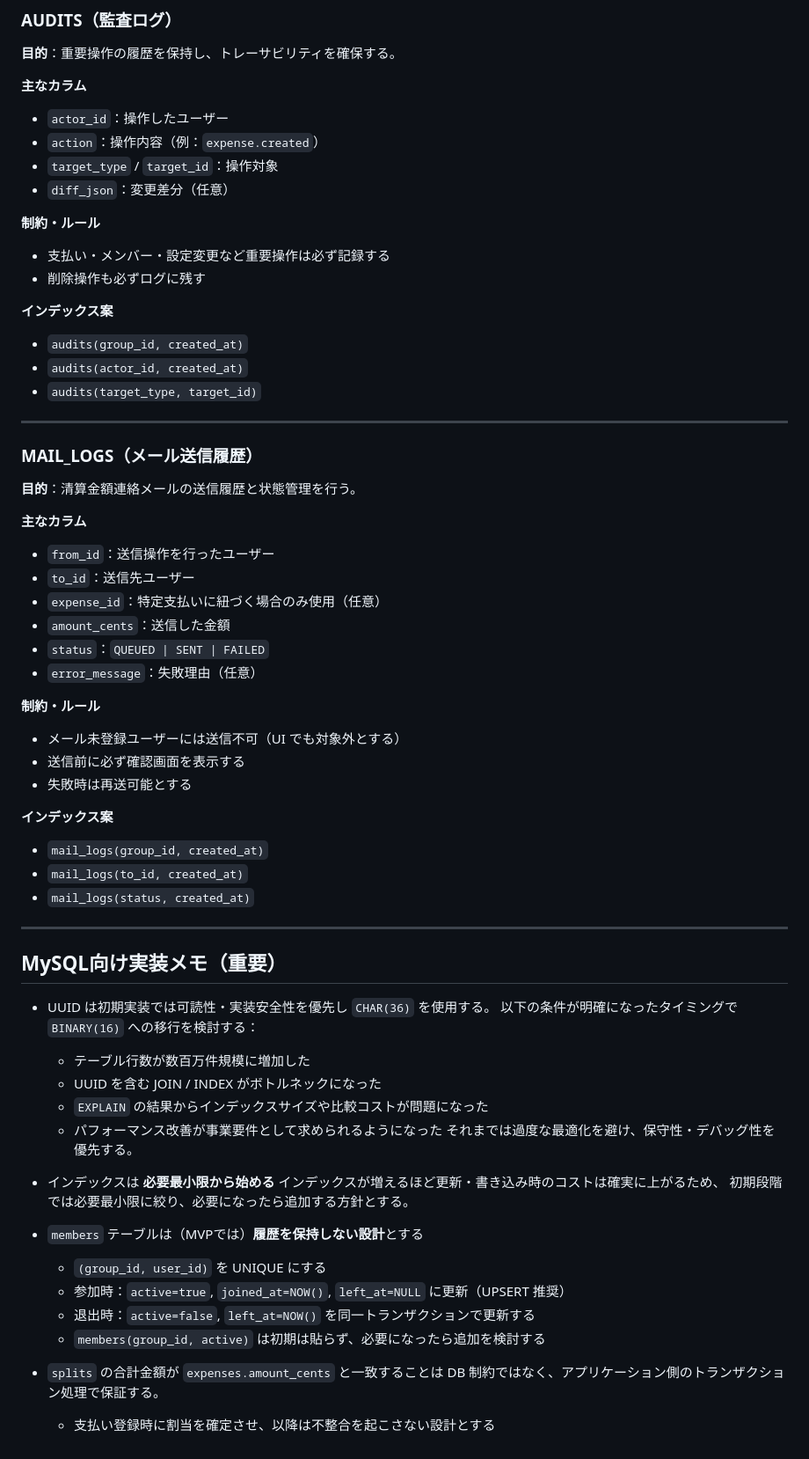
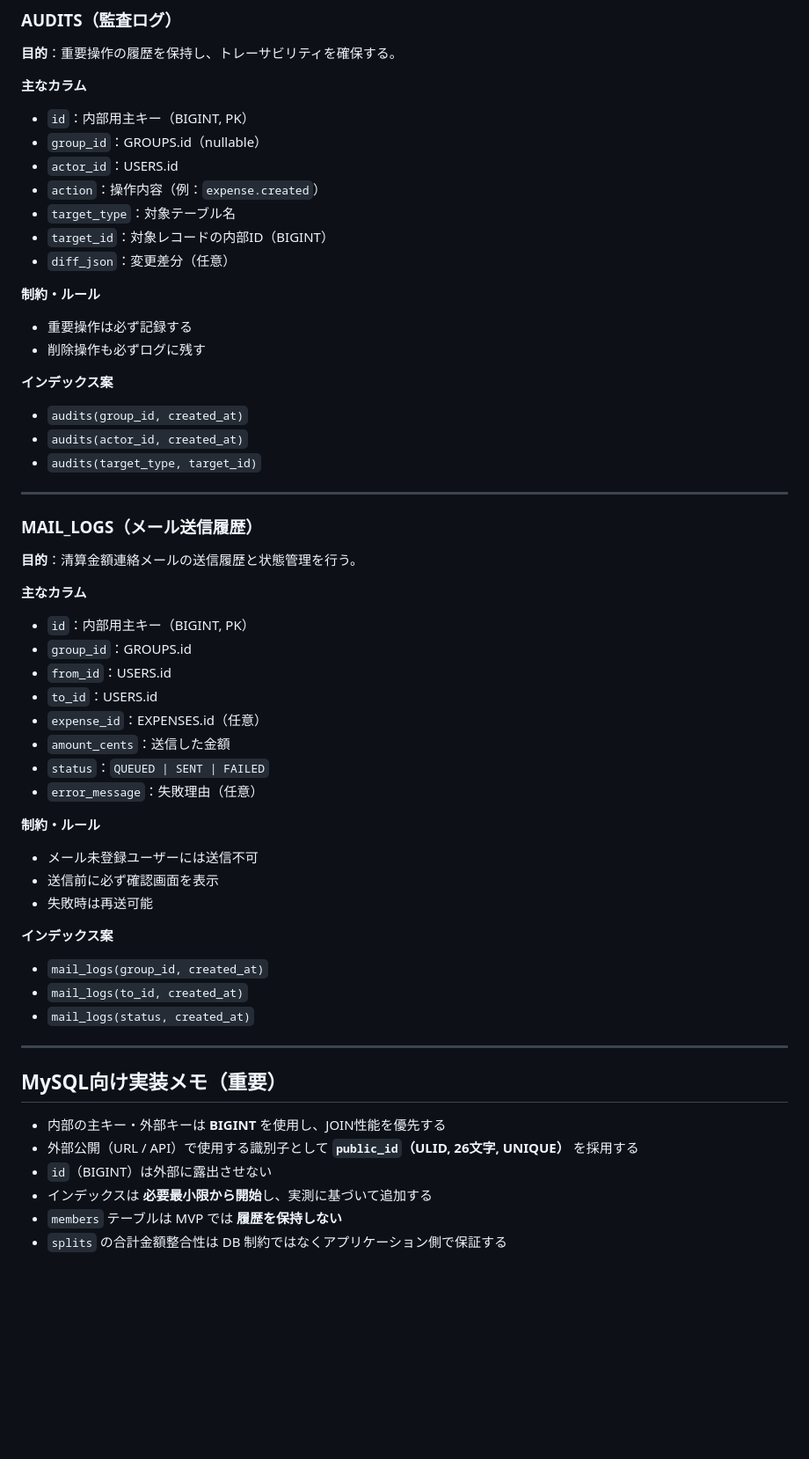
Before and after one commit to Kazuya-Sakashita/splitto, a Markdown page: doc/er-diagram.md, the part around one of its changes. Shown at 88% size. Drawn GitHub-style; blank space fills up the shorter version.

Commit message:
docs(er-diagram): 内部IDはBIGINT、外部公開IDはULIDとする設計に変更

```diff
--- a/doc/er-diagram.md
+++ b/doc/er-diagram.md
@@ -273,13 +295,16 @@ MVPでは **履歴を保持しない** 方針のため、`(group_id, user_id)`
 **目的**：重要操作の履歴を保持し、トレーサビリティを確保する。
 
 **主なカラム**
-- `actor_id`：操作したユーザー
+- `id`：内部用主キー（BIGINT, PK）
+- `group_id`：GROUPS.id（nullable）
+- `actor_id`：USERS.id
 - `action`：操作内容（例：`expense.created`）
-- `target_type` / `target_id`：操作対象
+- `target_type`：対象テーブル名
+- `target_id`：対象レコードの内部ID（BIGINT）
 - `diff_json`：変更差分（任意）
 
 **制約・ルール**
-- 支払い・メンバー・設定変更など重要操作は必ず記録する
+- 重要操作は必ず記録する
 - 削除操作も必ずログに残す
 
 **インデックス案**
@@ -293,17 +318,19 @@ MVPでは **履歴を保持しない** 方針のため、`(group_id, user_id)`
 **目的**：清算金額連絡メールの送信履歴と状態管理を行う。
 
 **主なカラム**
-- `from_id`：送信操作を行ったユーザー
-- `to_id`：送信先ユーザー
-- `expense_id`：特定支払いに紐づく場合のみ使用（任意）
+- `id`：内部用主キー（BIGINT, PK）
+- `group_id`：GROUPS.id
+- `from_id`：USERS.id
+- `to_id`：USERS.id
+- `expense_id`：EXPENSES.id（任意）
 - `amount_cents`：送信した金額
 - `status`：`QUEUED | SENT | FAILED`
 - `error_message`：失敗理由（任意）
 
 **制約・ルール**
-- メール未登録ユーザーには送信不可（UI でも対象外とする）
-- 送信前に必ず確認画面を表示する
-- 失敗時は再送可能とする
+- メール未登録ユーザーには送信不可
+- 送信前に必ず確認画面を表示
+- 失敗時は再送可能
 
 **インデックス案**
 - `mail_logs(group_id, created_at)`
@@ -314,24 +341,10 @@ MVPでは **履歴を保持しない** 方針のため、`(group_id, user_id)`
 
 ## MySQL向け実装メモ（重要）
 
-- UUID は初期実装では可読性・実装安全性を優先し `CHAR(36)` を使用する。
-  以下の条件が明確になったタイミングで `BINARY(16)` への移行を検討する：
-  - テーブル行数が数百万件規模に増加した
-  - UUID を含む JOIN / INDEX がボトルネックになった
-  - `EXPLAIN` の結果からインデックスサイズや比較コストが問題になった
-  - パフォーマンス改善が事業要件として求められるようになった
-  それまでは過度な最適化を避け、保守性・デバッグ性を優先する。
-
-- インデックスは **必要最小限から始める**
-  インデックスが増えるほど更新・書き込み時のコストは確実に上がるため、
-  初期段階では必要最小限に絞り、必要になったら追加する方針とする。
-
-- `members` テーブルは（MVPでは）**履歴を保持しない設計**とする
-  - `(group_id, user_id)` を UNIQUE にする
-  - 参加時：`active=true`, `joined_at=NOW()`, `left_at=NULL` に更新（UPSERT 推奨）
-  - 退出時：`active=false`, `left_at=NOW()` を同一トランザクションで更新する
-  - `members(group_id, active)` は初期は貼らず、必要になったら追加を検討する
-
-- `splits` の合計金額が `expenses.amount_cents` と一致することは
-  DB 制約ではなく、アプリケーション側のトランザクション処理で保証する。
-  - 支払い登録時に割当を確定させ、以降は不整合を起こさない設計とする
+- 内部の主キー・外部キーは **BIGINT** を使用し、JOIN性能を優先する
+- 外部公開（URL / API）で使用する識別子として
+  **`public_id`（ULID, 26文字, UNIQUE）** を採用する
+- `id`（BIGINT）は外部に露出させない
+- インデックスは **必要最小限から開始**し、実測に基づいて追加する
+- `members` テーブルは MVP では **履歴を保持しない**
+- `splits` の合計金額整合性は DB 制約ではなくアプリケーション側で保証する
```
Also changed, not shown: other parts of doc/er-diagram.md (+67 -45 lines).
